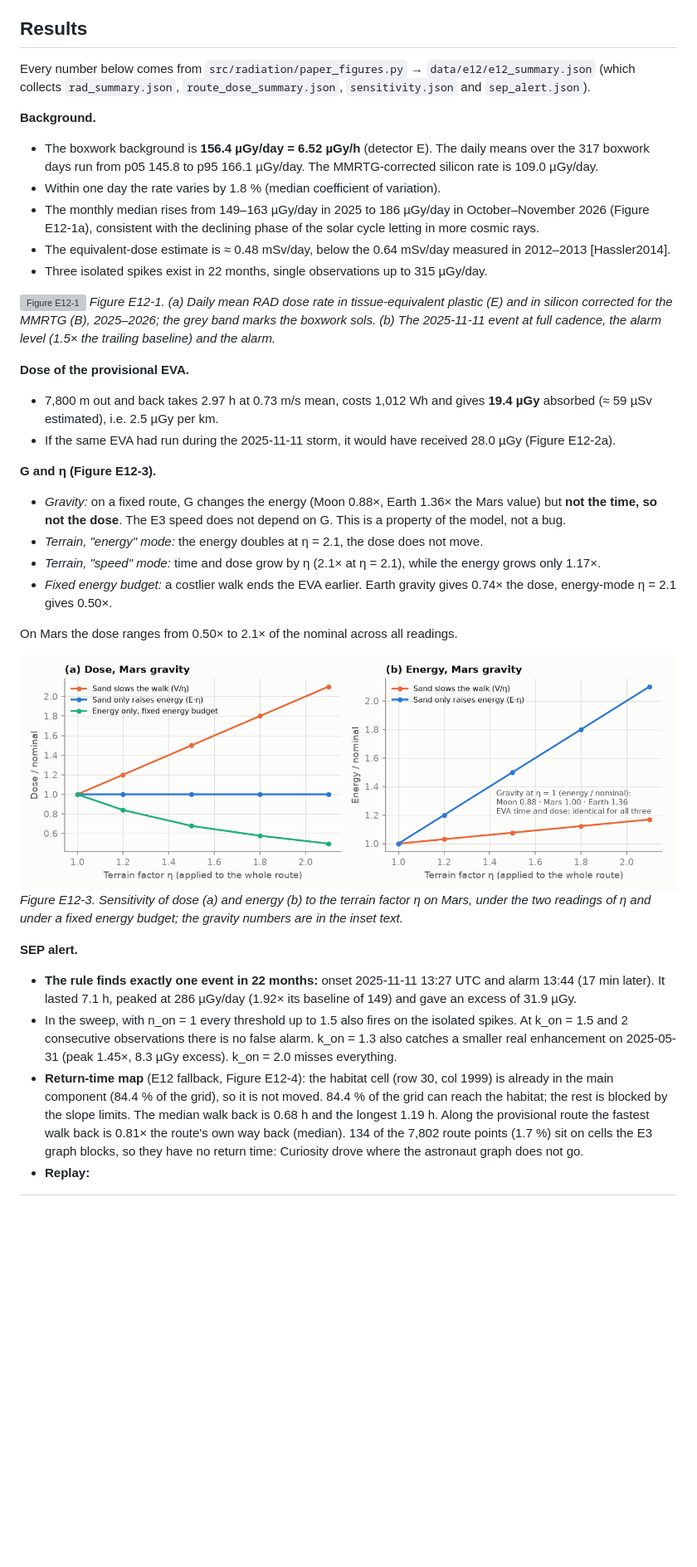
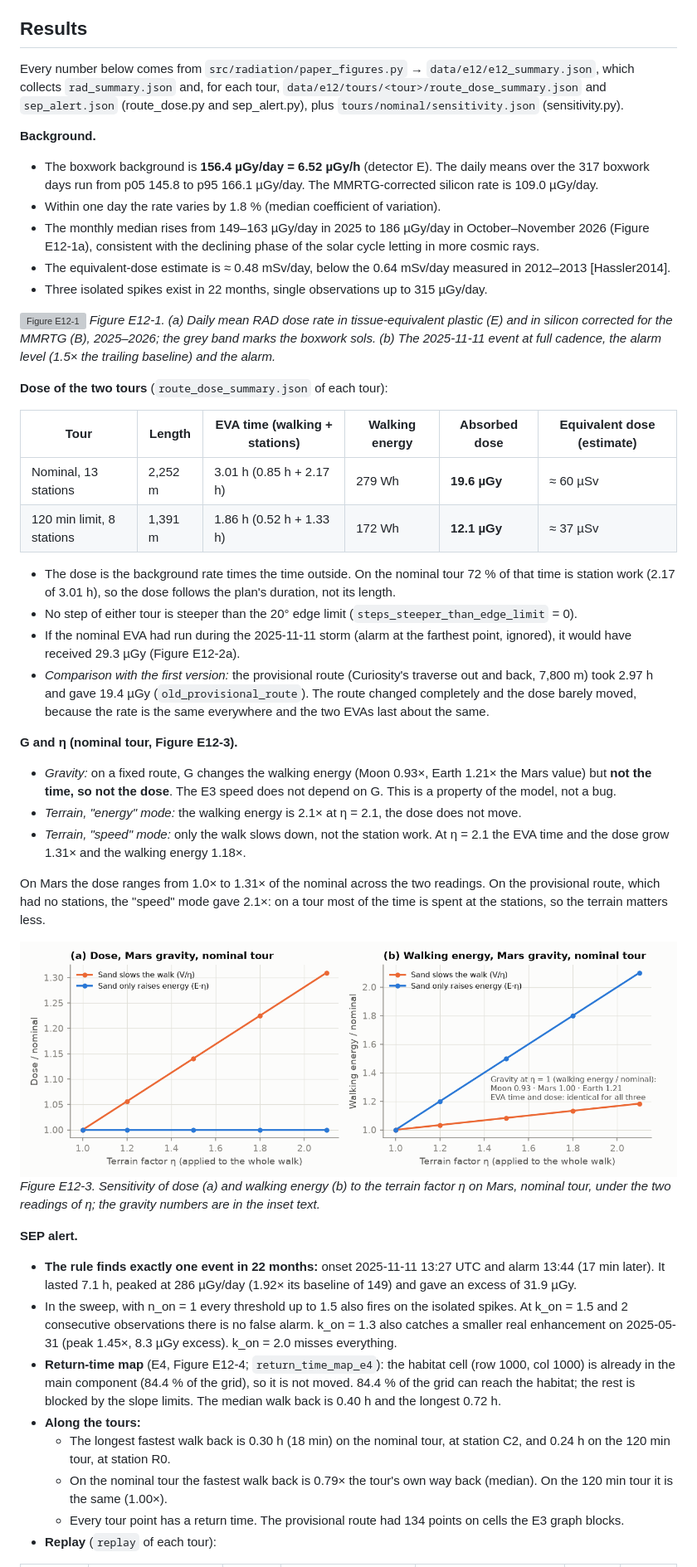
Before and after one commit to JuanCorredor2023/martian-map, a Markdown page: paper/notes/E12_radiation_dose.md, the part around one of its changes. Shown at 83% size. Drawn GitHub-style; pictures changed too: paper/figures/e12_fig3_sensitivity.png; blank space fills up the shorter version; grey boxes are pictures that could not be loaded.

```diff
--- a/paper/notes/E12_radiation_dose.md
+++ b/paper/notes/E12_radiation_dose.md
@@ -36,6 +43,6 @@ How much radiation does an astronaut receive during an EVA in the boxwork, and w
 
 ## Results
-Every number below comes from `src/radiation/paper_figures.py` → `data/e12/e12_summary.json` (which collects `rad_summary.json`, `route_dose_summary.json`, `sensitivity.json` and `sep_alert.json`).
+Every number below comes from `src/radiation/paper_figures.py` → `data/e12/e12_summary.json`, which collects `rad_summary.json` and, for each tour, `data/e12/tours/<tour>/route_dose_summary.json` and `sep_alert.json` (route_dose.py and sep_alert.py), plus `tours/nominal/sensitivity.json` (sensitivity.py).
 
 **Background.**
 - The boxwork background is **156.4 µGy/day = 6.52 µGy/h** (detector E). The daily means over the 317 boxwork days run from p05 145.8 to p95 166.1 µGy/day. The MMRTG-corrected silicon rate is 109.0 µGy/day.
@@ -47,24 +54,35 @@ Every number below comes from `src/radiation/paper_figures.py` → `data/e12/e12
 ![Figure E12-1](../figures/e12_fig1_rad_dose_rate.png)
 *Figure E12-1. (a) Daily mean RAD dose rate in tissue-equivalent plastic (E) and in silicon corrected for the MMRTG (B), 2025–2026; the grey band marks the boxwork sols. (b) The 2025-11-11 event at full cadence, the alarm level (1.5× the trailing baseline) and the alarm.*
 
-**Dose of the provisional EVA.**
-- 7,800 m out and back takes 2.97 h at 0.73 m/s mean, costs 1,012 Wh and gives **19.4 µGy** absorbed (≈ 59 µSv estimated), i.e. 2.5 µGy per km.
-- If the same EVA had run during the 2025-11-11 storm, it would have received 28.0 µGy (Figure E12-2a).
+**Dose of the two tours** (`route_dose_summary.json` of each tour):
 
-**G and η (Figure E12-3).**
-- *Gravity:* on a fixed route, G changes the energy (Moon 0.88×, Earth 1.36× the Mars value) but **not the time, so not the dose**. The E3 speed does not depend on G. This is a property of the model, not a bug.
-- *Terrain, "energy" mode:* the energy doubles at η = 2.1, the dose does not move.
-- *Terrain, "speed" mode:* time and dose grow by η (2.1× at η = 2.1), while the energy grows only 1.17×.
-- *Fixed energy budget:* a costlier walk ends the EVA earlier. Earth gravity gives 0.74× the dose, energy-mode η = 2.1 gives 0.50×.
+| Tour | Length | EVA time (walking + stations) | Walking energy | Absorbed dose | Equivalent dose (estimate) |
+|---|---|---|---|---|---|
+| Nominal, 13 stations | 2,252 m | 3.01 h (0.85 h + 2.17 h) | 279 Wh | **19.6 µGy** | ≈ 60 µSv |
+| 120 min limit, 8 stations | 1,391 m | 1.86 h (0.52 h + 1.33 h) | 172 Wh | **12.1 µGy** | ≈ 37 µSv |
 
-On Mars the dose ranges from 0.50× to 2.1× of the nominal across all readings.
+- The dose is the background rate times the time outside. On the nominal tour 72 % of that time is station work (2.17 of 3.01 h), so the dose follows the plan's duration, not its length.
+- No step of either tour is steeper than the 20° edge limit (`steps_steeper_than_edge_limit` = 0).
+- If the nominal EVA had run during the 2025-11-11 storm (alarm at the farthest point, ignored), it would have received 29.3 µGy (Figure E12-2a).
+- *Comparison with the first version:* the provisional route (Curiosity's traverse out and back, 7,800 m) took 2.97 h and gave 19.4 µGy (`old_provisional_route`). The route changed completely and the dose barely moved, because the rate is the same everywhere and the two EVAs last about the same.
+
+**G and η (nominal tour, Figure E12-3).**
+- *Gravity:* on a fixed route, G changes the walking energy (Moon 0.93×, Earth 1.21× the Mars value) but **not the time, so not the dose**. The E3 speed does not depend on G. This is a property of the model, not a bug.
+- *Terrain, "energy" mode:* the walking energy is 2.1× at η = 2.1, the dose does not move.
+- *Terrain, "speed" mode:* only the walk slows down, not the station work. At η = 2.1 the EVA time and the dose grow 1.31× and the walking energy 1.18×.
+
+On Mars the dose ranges from 1.0× to 1.31× of the nominal across the two readings. On the provisional route, which had no stations, the "speed" mode gave 2.1×: on a tour most of the time is spent at the stations, so the terrain matters less.
 
 ![Figure E12-3](../figures/e12_fig3_sensitivity.png)
-*Figure E12-3. Sensitivity of dose (a) and energy (b) to the terrain factor η on Mars, under the two readings of η and under a fixed energy budget; the gravity numbers are in the inset text.*
+*Figure E12-3. Sensitivity of dose (a) and walking energy (b) to the terrain factor η on Mars, nominal tour, under the two readings of η; the gravity numbers are in the inset text.*
 
 **SEP alert.**
 - **The rule finds exactly one event in 22 months:** onset 2025-11-11 13:27 UTC and alarm 13:44 (17 min later). It lasted 7.1 h, peaked at 286 µGy/day (1.92× its baseline of 149) and gave an excess of 31.9 µGy.
 - In the sweep, with n_on = 1 every threshold up to 1.5 also fires on the isolated spikes. At k_on = 1.5 and 2 consecutive observations there is no false alarm. k_on = 1.3 also catches a smaller real enhancement on 2025-05-31 (peak 1.45×, 8.3 µGy excess). k_on = 2.0 misses everything.
-- **Return-time map** (E12 fallback, Figure E12-4): the habitat cell (row 30, col 1999) is already in the main component (84.4 % of the grid), so it is not moved. 84.4 % of the grid can reach the habitat; the rest is blocked by the slope limits. The median walk back is 0.68 h and the longest 1.19 h. Along the provisional route the fastest walk back is 0.81× the route's own way back (median). 134 of the 7,802 route points (1.7 %) sit on cells the E3 graph blocks, so they have no return time: Curiosity drove where the astronaut graph does not go.
-- **Replay:**
+- **Return-time map** (E4, Figure E12-4; `return_time_map_e4`): the habitat cell (row 1000, col 1000) is already in the main component (84.4 % of the grid), so it is not moved. 84.4 % of the grid can reach the habitat; the rest is blocked by the slope limits. The median walk back is 0.40 h and the longest 0.72 h.
+- **Along the tours:**
+  - The longest fastest walk back is 0.30 h (18 min) on the nominal tour, at station C2, and 0.24 h on the 120 min tour, at station R0.
+  - On the nominal tour the fastest walk back is 0.79× the tour's own way back (median). On the 120 min tour it is the same (1.00×).
+  - Every tour point has a return time. The provisional route had 134 points on cells the E3 graph blocks.
+- **Replay** (`replay` of each tour):
 
```
Also changed, not shown: other parts of paper/notes/E12_radiation_dose.md (+66 -42 lines), paper/notes/P3_rover_photos.md (+1 -1 lines), paper/figures/e12_fig2_eva_dose_timeline.png, paper/figures/e12_fig4_return_time_map.png, 5 other files.
